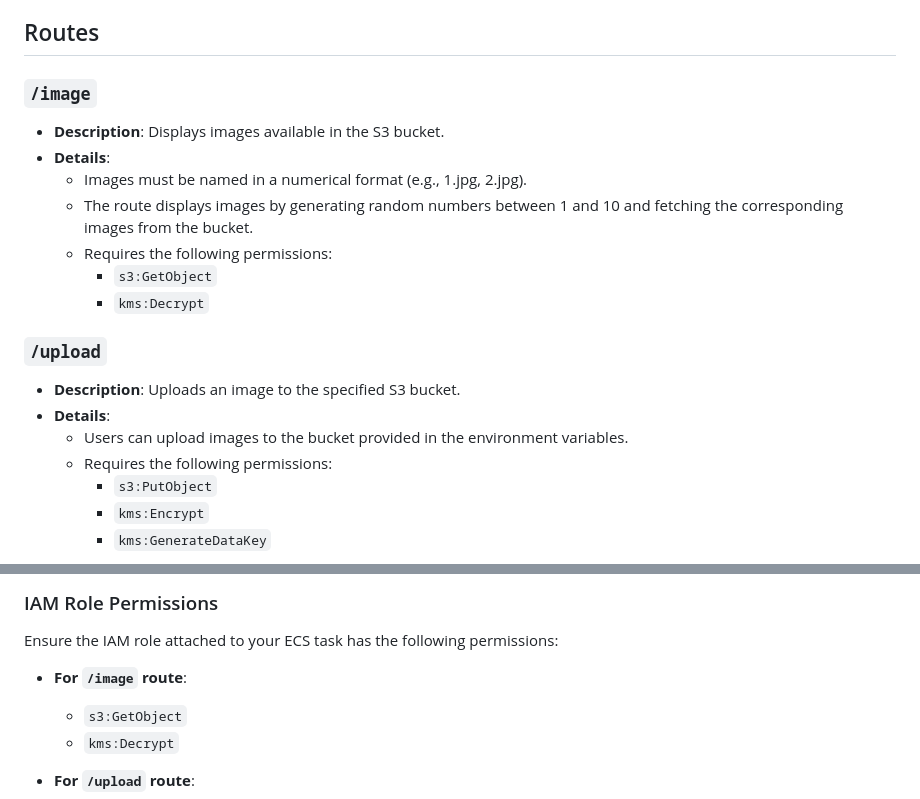
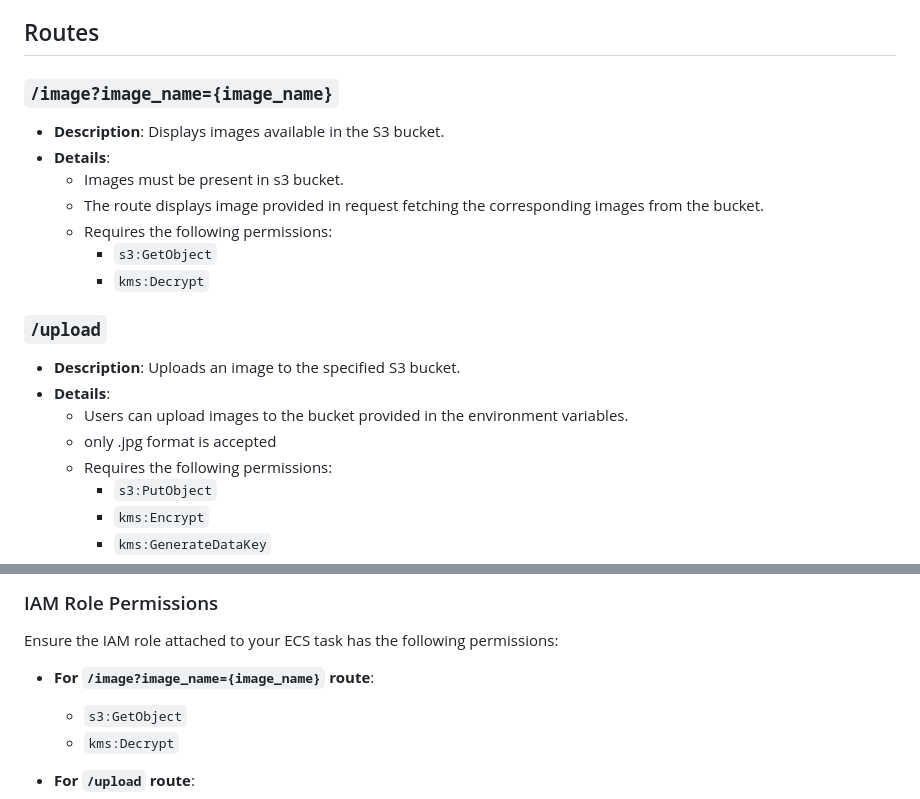
Before and after one commit to Rchanger/ImagesRepo, a Markdown page: readme.md, 2 parts joined by grey strips. GitHub-like rendering.

```diff
--- a/readme.md
+++ b/readme.md
@@ -4,11 +4,11 @@ This Flask application provides functionality to upload and download images from
 
 ## Routes
 
-### `/image`
+### `/image?image_name={image_name}`
 - **Description**: Displays images available in the S3 bucket.
 - **Details**:
-  - Images must be named in a numerical format (e.g., 1.jpg, 2.jpg).
-  - The route displays images by generating random numbers between 1 and 10 and fetching the corresponding images from the bucket.
+  - Images must be present in s3 bucket.
+  - The route displays image provided in request fetching the corresponding images from the bucket.
   - Requires the following permissions:
     - `s3:GetObject`
     - `kms:Decrypt`
@@ -17,6 +17,7 @@ This Flask application provides functionality to upload and download images from
 - **Description**: Uploads an image to the specified S3 bucket.
 - **Details**:
   - Users can upload images to the bucket provided in the environment variables.
+  - only .jpg format is accepted
   - Requires the following permissions:
     - `s3:PutObject`
     - `kms:Encrypt`
@@ -66,7 +67,7 @@ The following environment variables must be set for the application to function
 ### IAM Role Permissions
 Ensure the IAM role attached to your ECS task has the following permissions:
 
-- **For `/image` route**:
+- **For `/image?image_name={image_name}` route**:
   - `s3:GetObject`
   - `kms:Decrypt`
 
```
Also changed, not shown: other parts of readme.md (+10 -2 lines), assets/image_display.png (added), assets/menu.png (added), 3 other files.
